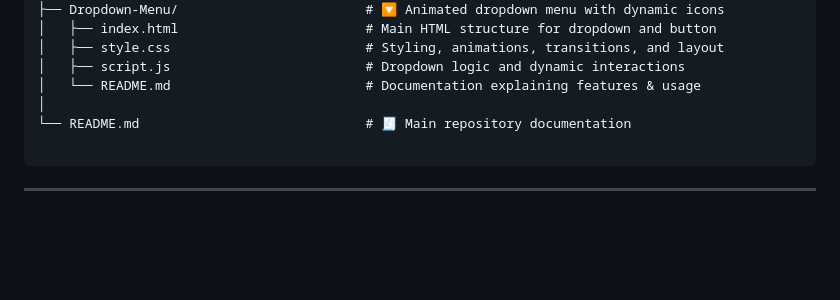
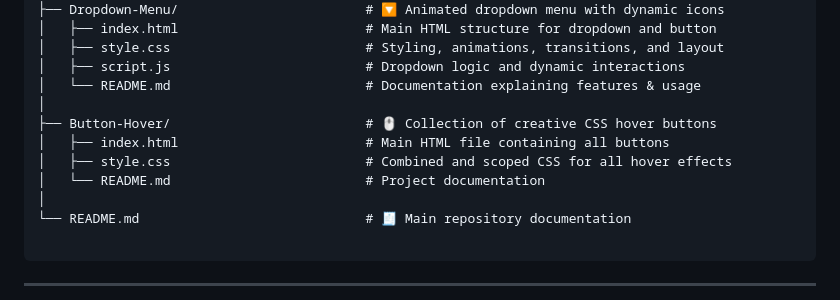
Before and after one commit to ShakalBhau0001/Frontend-Snippets, a Markdown page: README.md, the part around one of its changes. Drawn GitHub-style; blank space fills up the shorter version.

```diff
--- a/README.md
+++ b/README.md
@@ -35,6 +36,11 @@ Frontend-Snippets/
 │   ├── style.css                         # Styling, animations, transitions, and layout
 │   ├── script.js                         # Dropdown logic and dynamic interactions
 │   └── README.md                         # Documentation explaining features & usage
+│
+├── Button-Hover/                         # 🖱️ Collection of creative CSS hover buttons
+│   ├── index.html                        # Main HTML file containing all buttons
+│   ├── style.css                         # Combined and scoped CSS for all hover effects
+│   └── README.md                         # Project documentation
 │
 └── README.md                             # 🧾 Main repository documentation
 
```
Also changed, not shown: other parts of README.md (+1 -0 lines).
